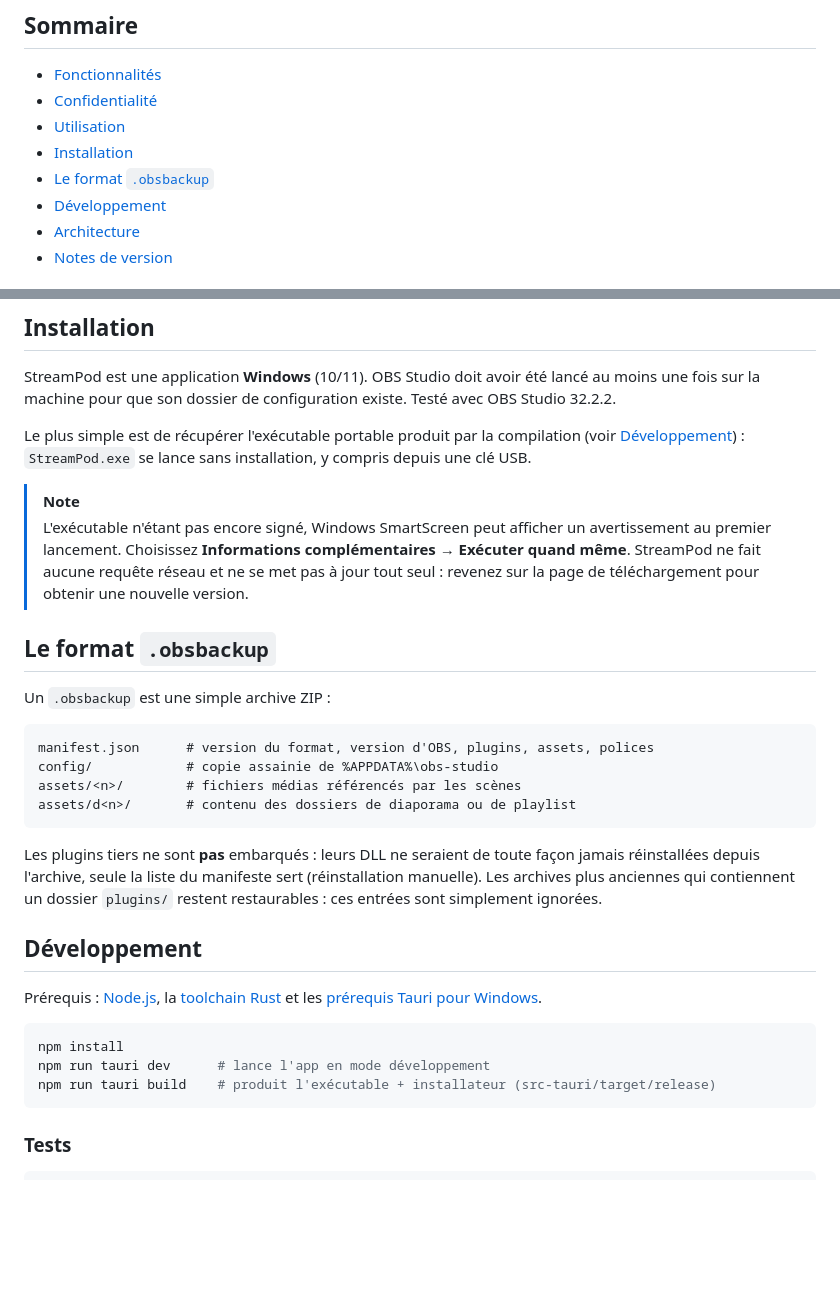
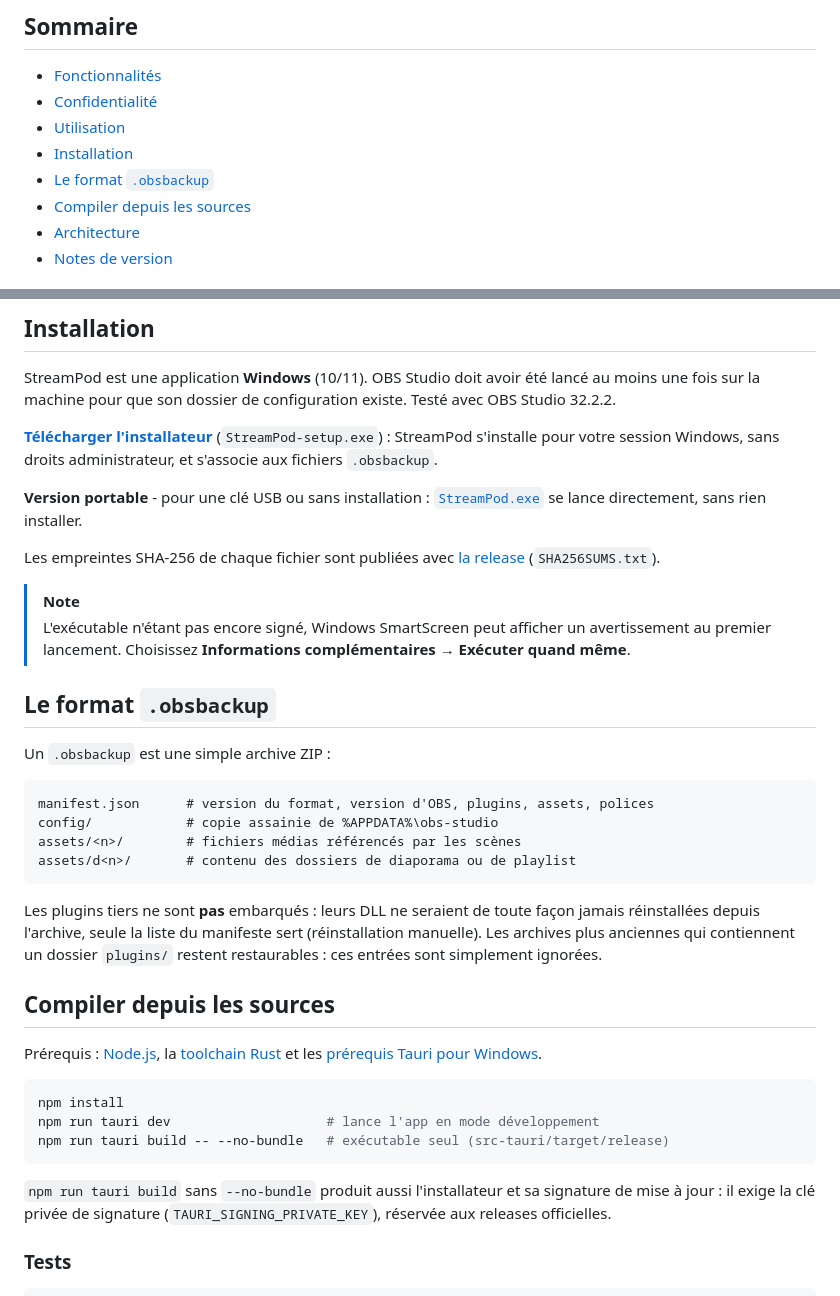
Before and after one commit to lexqhh/StreamPod, a Markdown page: README.md, 2 parts joined by grey strips. GitHub-like rendering; blank space fills up the shorter version.

Commit message:
docs: installateur en premier, portable en alternative, compilation depuis les sources

````diff
--- a/README.md
+++ b/README.md
@@ -28,7 +28,7 @@ Aucune connexion réseau, aucune télémétrie : **100 % local**.
 - [Utilisation](#utilisation)
 - [Installation](#installation)
 - [Le format `.obsbackup`](#le-format-obsbackup)
-- [Développement](#développement)
+- [Compiler depuis les sources](#compiler-depuis-les-sources)
 - [Architecture](#architecture)
 - [Notes de version](#notes-de-version)
 
@@ -150,16 +150,22 @@ StreamPod est une application **Windows** (10/11). OBS Studio doit avoir été l
 moins une fois sur la machine pour que son dossier de configuration existe.
 Testé avec OBS Studio 32.2.2.
 
-Le plus simple est de récupérer l'exécutable portable produit par la
-compilation (voir [Développement](#développement)) : `StreamPod.exe` se lance sans
-installation, y compris depuis une clé USB.
+**[Télécharger l'installateur](https://github.com/lexqhh/StreamPod/releases/latest/download/StreamPod-setup.exe)**
+(`StreamPod-setup.exe`) : StreamPod s'installe pour votre session Windows, sans
+droits administrateur, et s'associe aux fichiers `.obsbackup`.
+
+**Version portable** - pour une clé USB ou sans installation :
+[`StreamPod.exe`](https://github.com/lexqhh/StreamPod/releases/latest/download/StreamPod.exe)
+se lance directement, sans rien installer.
+
+Les empreintes SHA-256 de chaque fichier sont publiées avec
+[la release](https://github.com/lexqhh/StreamPod/releases/latest)
+(`SHA256SUMS.txt`).
 
 > [!NOTE]
 > L'exécutable n'étant pas encore signé, Windows SmartScreen peut afficher un
 > avertissement au premier lancement. Choisissez **Informations complémentaires
-> → Exécuter quand même**. StreamPod ne fait aucune requête réseau et ne se met pas à
-> jour tout seul : revenez sur la page de téléchargement pour obtenir une
-> nouvelle version.
+> → Exécuter quand même**.
 
 ## Le format `.obsbackup`
 
@@ -177,16 +183,20 @@ façon jamais réinstallées depuis l'archive, seule la liste du manifeste sert
 (réinstallation manuelle). Les archives plus anciennes qui contiennent un
 dossier `plugins/` restent restaurables : ces entrées sont simplement ignorées.
 
-## Développement
+## Compiler depuis les sources
 
 Prérequis : [Node.js](https://nodejs.org/), la [toolchain Rust](https://rustup.rs/)
 et les [prérequis Tauri pour Windows](https://tauri.app/start/prerequisites/).
 
 ```bash
 npm install
-npm run tauri dev      # lance l'app en mode développement
-npm run tauri build    # produit l'exécutable + installateur (src-tauri/target/release)
+npm run tauri dev                    # lance l'app en mode développement
+npm run tauri build -- --no-bundle   # exécutable seul (src-tauri/target/release)
 ```
+
+`npm run tauri build` sans `--no-bundle` produit aussi l'installateur et sa
+signature de mise à jour : il exige la clé privée de signature
+(`TAURI_SIGNING_PRIVATE_KEY`), réservée aux releases officielles.
 
 ### Tests
 
````
